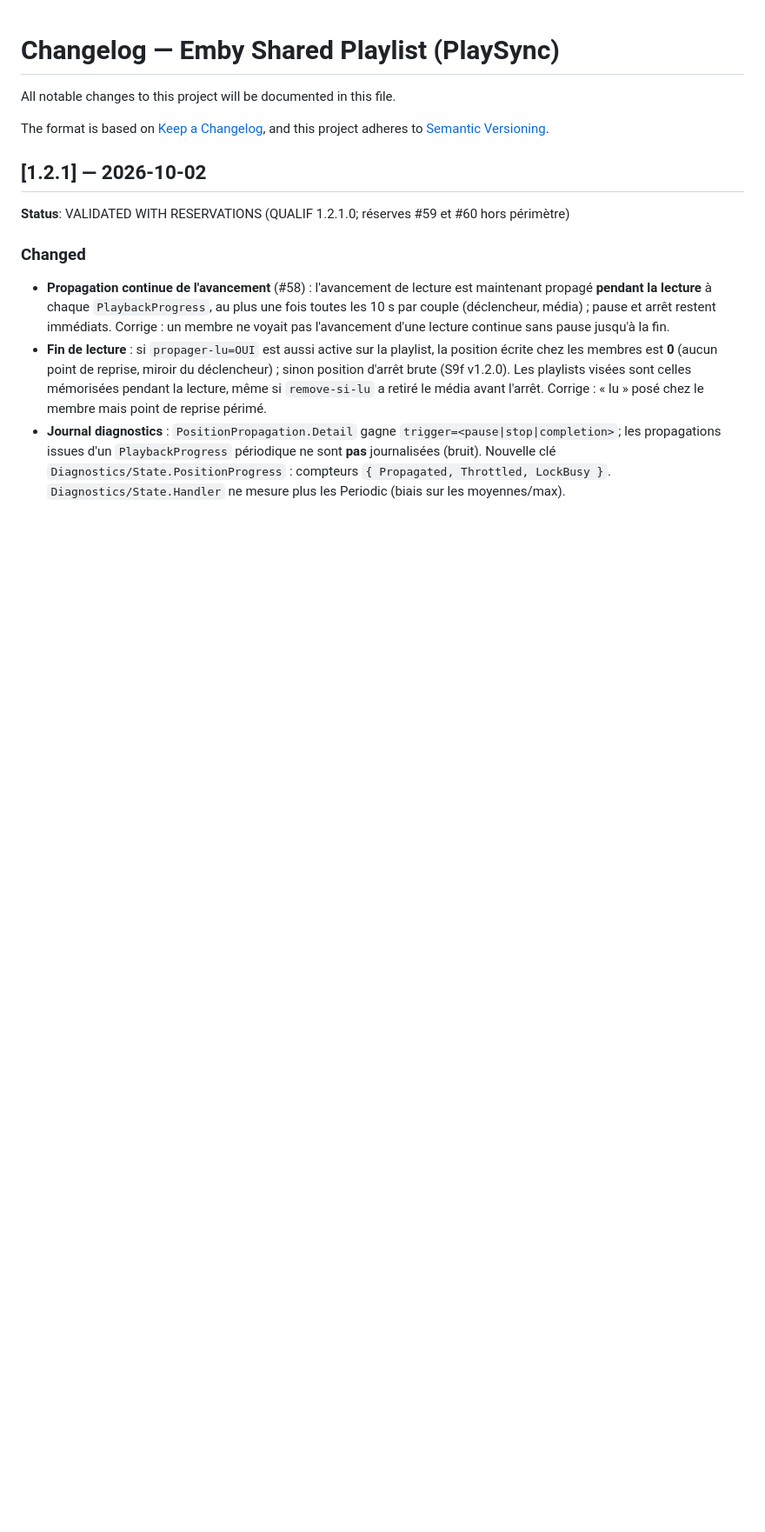
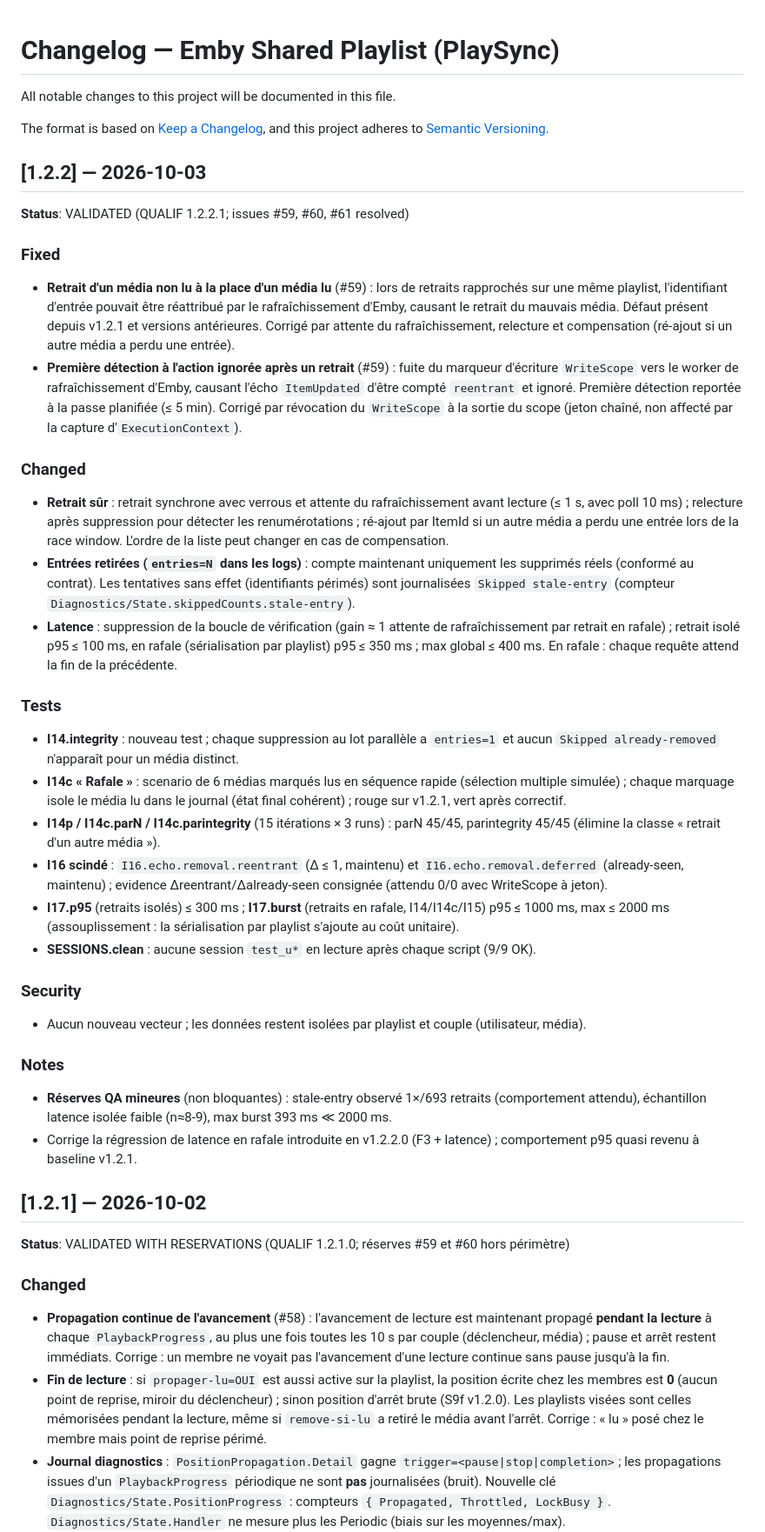
Before and after one commit to CCoupel/Emby_PlaySync, a Markdown page: CHANGELOG.md, the part around the change. Shown at 87% size. Rendered like a GitHub page; blank space fills up the shorter version.

Commit message:
docs: v1.2.2 (#59 #60 #61)
- CHANGELOG: ajout section v1.2.2 (Fixed, Changed, Tests)
  - Retrait sûr : attente du rafraîchissement, relecture, compensation
  - Entrées retirées exactes, stale-entry journalisé
  - Latence optimisée (isolé p95 ≤ 100 ms, rafale p95 ≤ 350 ms)
  - Tests I14.integrity/I14c/I16/I17.burst inclus

- docs/chronogrammes.md:
  - §S8 (ligne 447): écho des écritures du plugin (WriteScope, F1)
  - Nouvelle décision D24: retrait sûr (F1+F2-b+F3)
  - §7 (latence): note assouplissement I17 (p95 ≤ 1 s en rafale)

- tests/integration/MANUAL.md:
  - §0: note EMBY_API_KEY CR (`tr -d '\r\n'`)

Co-Authored-By: Claude Haiku 4.5 <noreply@anthropic.com>

```diff
--- a/CHANGELOG.md
+++ b/CHANGELOG.md
@@ -4,6 +4,39 @@ All notable changes to this project will be documented in this file.
 
 The format is based on [Keep a Changelog](https://keepachangelog.com/en/1.0.0/),
 and this project adheres to [Semantic Versioning](https://semver.org/spec/v2.0.0.html).
+
+## [1.2.2] — 2026-10-03
+
+**Status**: VALIDATED (QUALIF 1.2.2.1; issues #59, #60, #61 resolved)
+
+### Fixed
+
+- **Retrait d'un média non lu à la place d'un média lu** (#59) : lors de retraits rapprochés sur une même playlist, l'identifiant d'entrée pouvait être réattribué par le rafraîchissement d'Emby, causant le retrait du mauvais média. Défaut présent depuis v1.2.1 et versions antérieures. Corrigé par attente du rafraîchissement, relecture et compensation (ré-ajout si un autre média a perdu une entrée).
+- **Première détection à l'action ignorée après un retrait** (#59) : fuite du marqueur d'écriture `WriteScope` vers le worker de rafraîchissement d'Emby, causant l'écho `ItemUpdated` d'être compté `reentrant` et ignoré. Première détection reportée à la passe planifiée (≤ 5 min). Corrigé par révocation du `WriteScope` à la sortie du scope (jeton chaîné, non affecté par la capture d'`ExecutionContext`).
+
+### Changed
+
+- **Retrait sûr** : retrait synchrone avec verrous et attente du rafraîchissement avant lecture (≤ 1 s, avec poll 10 ms) ; relecture après suppression pour détecter les renumérotations ; ré-ajout par ItemId si un autre média a perdu une entrée lors de la race window. L'ordre de la liste peut changer en cas de compensation.
+- **Entrées retirées (`entries=N` dans les logs)** : compte maintenant uniquement les supprimés réels (conformé au contrat). Les tentatives sans effet (identifiants périmés) sont journalisées `Skipped stale-entry` (compteur `Diagnostics/State.skippedCounts.stale-entry`).
+- **Latence** : suppression de la boucle de vérification (gain ≈ 1 attente de rafraîchissement par retrait en rafale) ; retrait isolé p95 ≤ 100 ms, en rafale (sérialisation par playlist) p95 ≤ 350 ms ; max global ≤ 400 ms. En rafale : chaque requête attend la fin de la précédente.
+
+### Tests
+
+- **I14.integrity** : nouveau test ; chaque suppression au lot parallèle a `entries=1` et aucun `Skipped already-removed` n'apparaît pour un média distinct.
+- **I14c « Rafale »** : scenario de 6 médias marqués lus en séquence rapide (sélection multiple simulée) ; chaque marquage isole le média lu dans le journal (état final cohérent) ; rouge sur v1.2.1, vert après correctif.
+- **I14p / I14c.parN / I14c.parintegrity** (15 itérations × 3 runs) : parN 45/45, parintegrity 45/45 (élimine la classe « retrait d'un autre média »).
+- **I16 scindé** : `I16.echo.removal.reentrant` (Δ ≤ 1, maintenu) et `I16.echo.removal.deferred` (already-seen, maintenu) ; evidence Δreentrant/Δalready-seen consignée (attendu 0/0 avec WriteScope à jeton).
+- **I17.p95** (retraits isolés) ≤ 300 ms ; **I17.burst** (retraits en rafale, I14/I14c/I15) p95 ≤ 1000 ms, max ≤ 2000 ms (assouplissement : la sérialisation par playlist s'ajoute au coût unitaire).
+- **SESSIONS.clean** : aucune session `test_u*` en lecture après chaque script (9/9 OK).
+
+### Security
+
+- Aucun nouveau vecteur ; les données restent isolées par playlist et couple (utilisateur, média).
+
+### Notes
+
+- **Réserves QA mineures** (non bloquantes) : stale-entry observé 1×/693 retraits (comportement attendu), échantillon latence isolée faible (n≈8-9), max burst 393 ms ≪ 2000 ms.
+- Corrige la régression de latence en rafale introduite en v1.2.2.0 (F3 + latence) ; comportement p95 quasi revenu à baseline v1.2.1.
 
 ## [1.2.1] — 2026-10-02
 
```
Also changed, not shown: docs/chronogrammes.md (+3 -2 lines), 1 other file.
